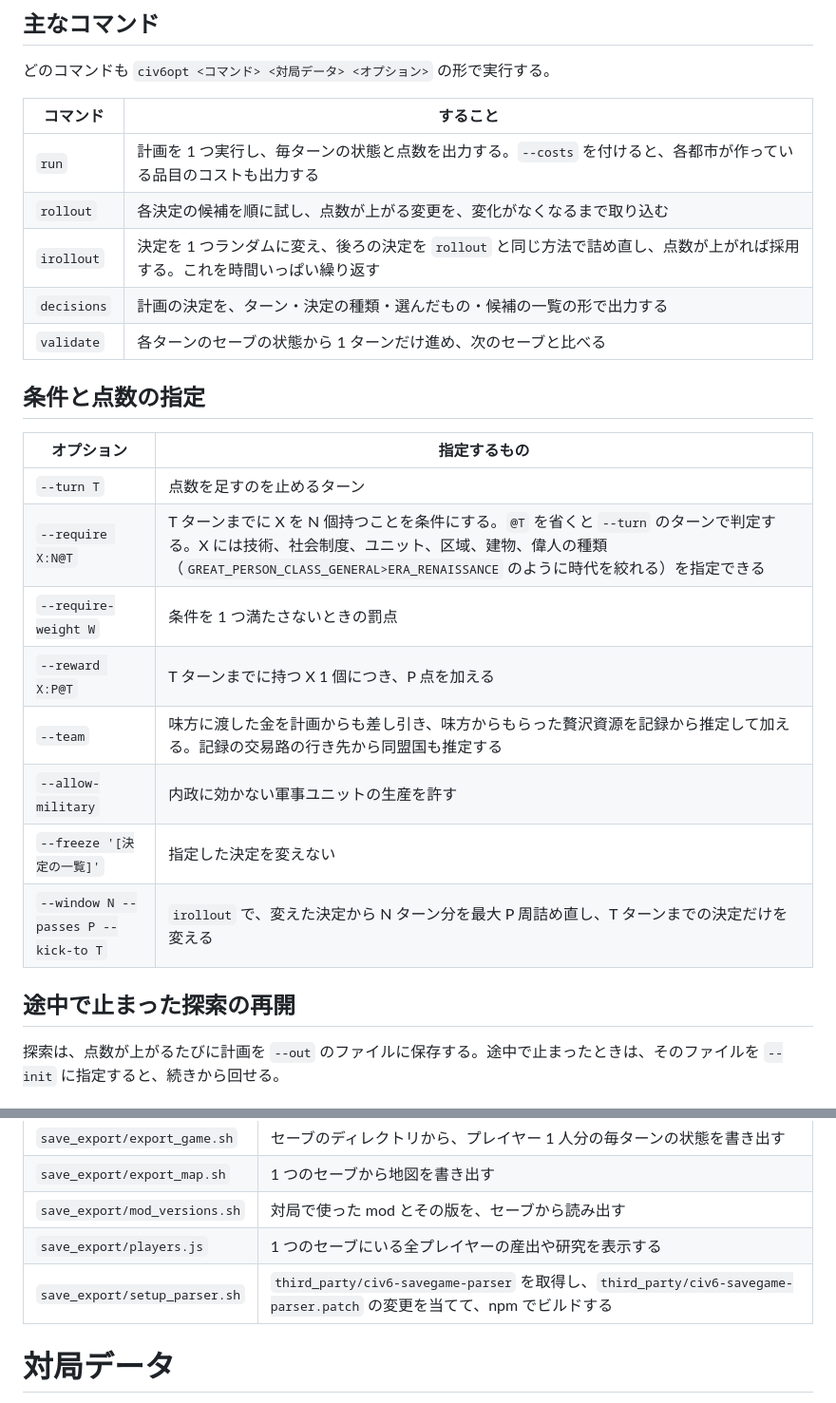
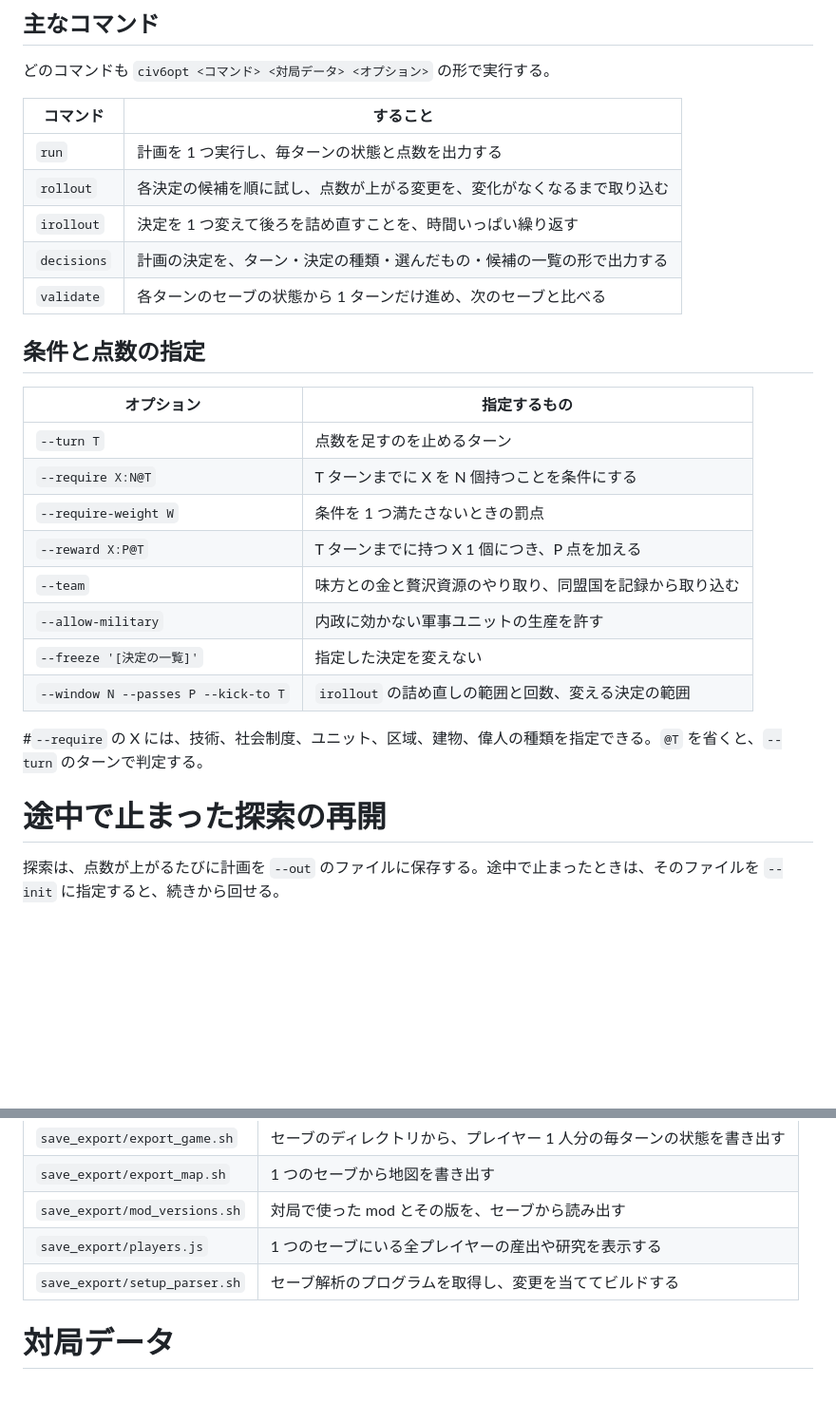
Before and after one commit to Matsu-Nobu/civ6-sim-optimizer, a Markdown page: docs/artifacts.md, 2 parts joined by grey strips. Shown at 95% size. Rendered like a GitHub page; blank space fills up the shorter version.

```diff
--- a/docs/artifacts.md
+++ b/docs/artifacts.md
@@ -26,9 +26,9 @@ cd optimizer && cargo build --release
 
 | コマンド | すること |
 |---|---|
-| `run` | 計画を 1 つ実行し、毎ターンの状態と点数を出力する。`--costs` を付けると、各都市が作っている品目のコストも出力する |
+| `run` | 計画を 1 つ実行し、毎ターンの状態と点数を出力する |
 | `rollout` | 各決定の候補を順に試し、点数が上がる変更を、変化がなくなるまで取り込む |
-| `irollout` | 決定を 1 つランダムに変え、後ろの決定を `rollout` と同じ方法で詰め直し、点数が上がれば採用する。これを時間いっぱい繰り返す |
+| `irollout` | 決定を 1 つ変えて後ろを詰め直すことを、時間いっぱい繰り返す |
 | `decisions` | 計画の決定を、ターン・決定の種類・選んだもの・候補の一覧の形で出力する |
 | `validate` | 各ターンのセーブの状態から 1 ターンだけ進め、次のセーブと比べる |
 
@@ -37,15 +37,17 @@ cd optimizer && cargo build --release
 | オプション | 指定するもの |
 |---|---|
 | `--turn T` | 点数を足すのを止めるターン |
-| `--require X:N@T` | T ターンまでに X を N 個持つことを条件にする。`@T` を省くと `--turn` のターンで判定する。X には技術、社会制度、ユニット、区域、建物、偉人の種類（`GREAT_PERSON_CLASS_GENERAL>ERA_RENAISSANCE` のように時代を絞れる）を指定できる |
+| `--require X:N@T` | T ターンまでに X を N 個持つことを条件にする |
 | `--require-weight W` | 条件を 1 つ満たさないときの罰点 |
 | `--reward X:P@T` | T ターンまでに持つ X 1 個につき、P 点を加える |
-| `--team` | 味方に渡した金を計画からも差し引き、味方からもらった贅沢資源を記録から推定して加える。記録の交易路の行き先から同盟国も推定する |
+| `--team` | 味方との金と贅沢資源のやり取り、同盟国を記録から取り込む |
 | `--allow-military` | 内政に効かない軍事ユニットの生産を許す |
 | `--freeze '[決定の一覧]'` | 指定した決定を変えない |
-| `--window N --passes P --kick-to T` | `irollout` で、変えた決定から N ターン分を最大 P 周詰め直し、T ターンまでの決定だけを変える |
+| `--window N --passes P --kick-to T` | `irollout` の詰め直しの範囲と回数、変える決定の範囲 |
 
-## 途中で止まった探索の再開
+#`--require` の X には、技術、社会制度、ユニット、区域、建物、偉人の種類を指定できる。`@T` を省くと、`--turn` のターンで判定する。
+
+# 途中で止まった探索の再開
 
 探索は、点数が上がるたびに計画を `--out` のファイルに保存する。途中で止まったときは、そのファイルを `--init` に指定すると、続きから回せる。
 
@@ -59,7 +61,7 @@ cd optimizer && cargo build --release
 | `save_export/export_map.sh` | 1 つのセーブから地図を書き出す |
 | `save_export/mod_versions.sh` | 対局で使った mod とその版を、セーブから読み出す |
 | `save_export/players.js` | 1 つのセーブにいる全プレイヤーの産出や研究を表示する |
-| `save_export/setup_parser.sh` | `third_party/civ6-savegame-parser` を取得し、`third_party/civ6-savegame-parser.patch` の変更を当てて、npm でビルドする |
+| `save_export/setup_parser.sh` | セーブ解析のプログラムを取得し、変更を当ててビルドする |
 
 # 対局データ
 
```
Also changed, not shown: other parts of docs/artifacts.md (+4 -4 lines), README.md (+10 -11 lines).
